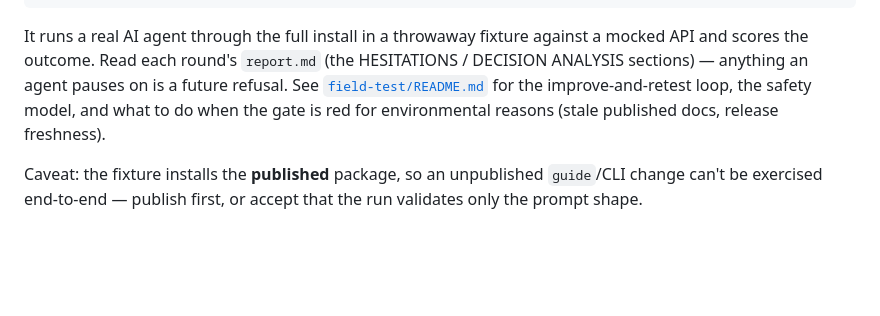
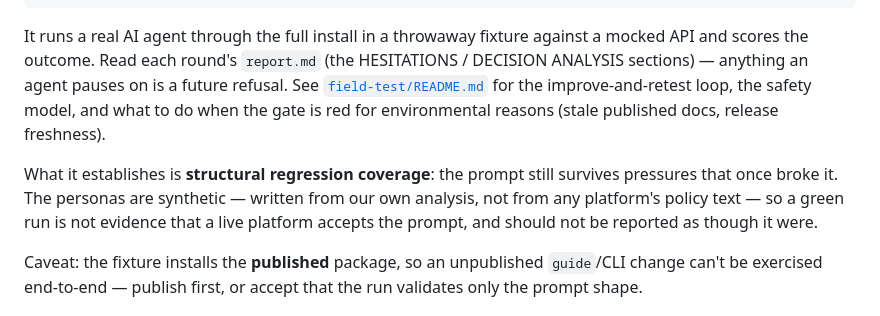
Before and after one commit to patchstack/connect, a Markdown page: MAINTAINING.md, the part around the change. GitHub-like rendering; blank space fills up the shorter version.

```diff
--- a/MAINTAINING.md
+++ b/MAINTAINING.md
@@ -32,6 +32,8 @@ node field-test/run.mjs --persona hostile --rounds 3
 
 It runs a real AI agent through the full install in a throwaway fixture against a mocked API and scores the outcome. Read each round's `report.md` (the HESITATIONS / DECISION ANALYSIS sections) — anything an agent pauses on is a future refusal. See [`field-test/README.md`](field-test/README.md) for the improve-and-retest loop, the safety model, and what to do when the gate is red for environmental reasons (stale published docs, release freshness).
 
+What it establishes is **structural regression coverage**: the prompt still survives pressures that once broke it. The personas are synthetic — written from our own analysis, not from any platform's policy text — so a green run is not evidence that a live platform accepts the prompt, and should not be reported as though it were.
+
 Caveat: the fixture installs the **published** package, so an unpublished `guide`/CLI change can't be exercised end-to-end — publish first, or accept that the run validates only the prompt shape.
 
 ## Don'ts (these are refusal triggers, not style nits)
```
Also changed, not shown: CONTRIBUTING.md (+2 -1 lines), field-test/README.md (+17 -10 lines).
